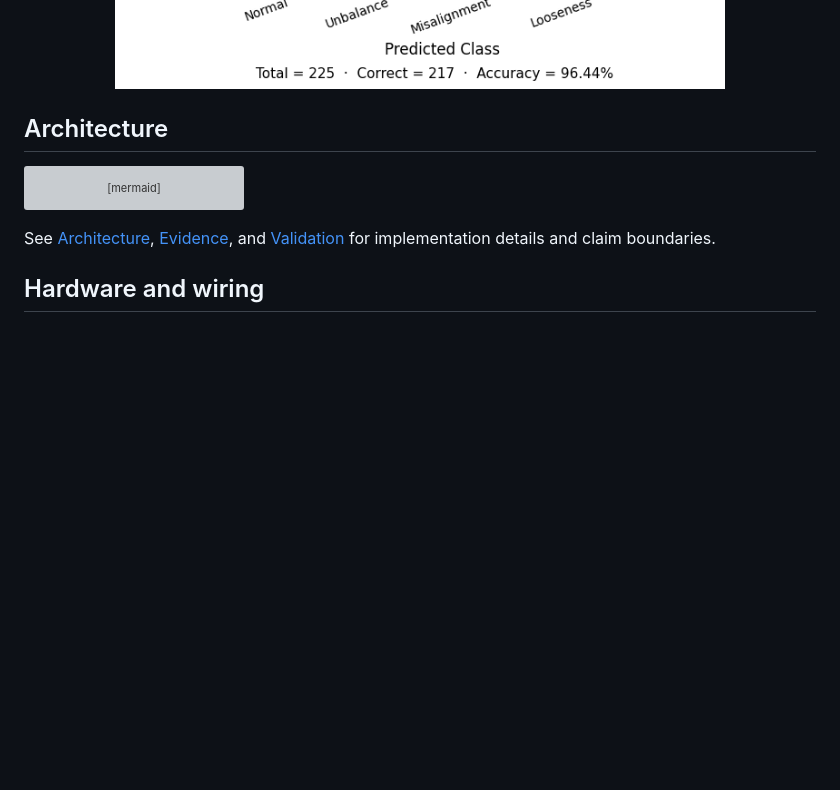
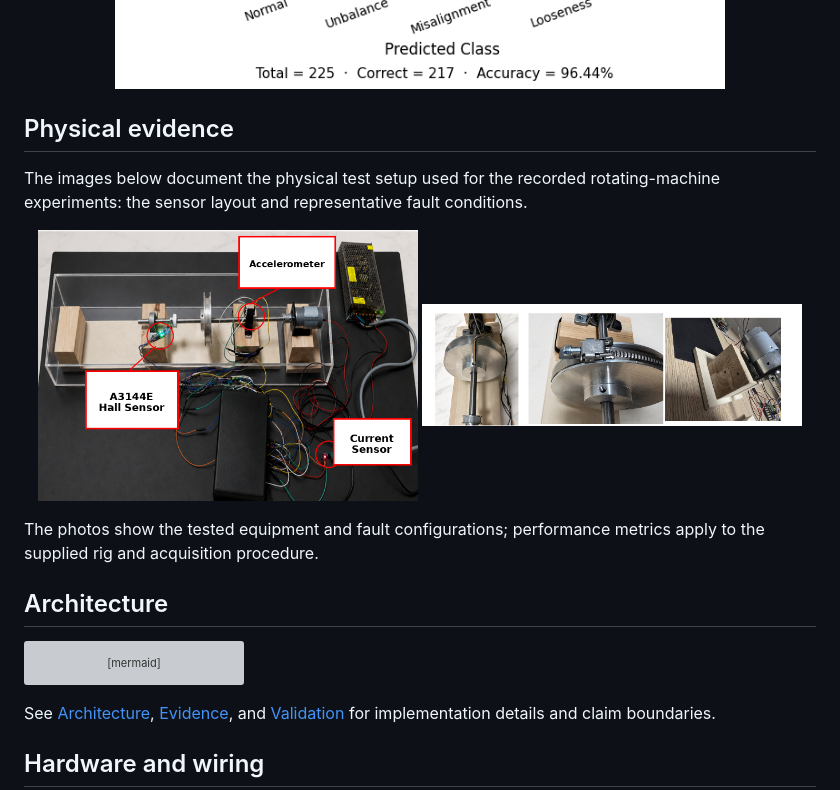
Before and after one commit to CADname/NEXis, a Markdown page: README.md, the part around the change. Rendered like a GitHub page; blank space fills up the shorter version; grey boxes are pictures that could not be loaded.

Commit message:
docs: restore physical rig and fault setup photos in README

````diff
--- a/README.md
+++ b/README.md
@@ -150,6 +150,18 @@ The repository includes the physical recordings, training code, model artifact,
   <img src="docs/images/confusion_matrix.png" alt="NEXis leave-one-file-out confusion matrix" width="610">
 </p>
 
+
+## Physical evidence
+
+The images below document the physical test setup used for the recorded rotating-machine experiments: the sensor layout and representative fault conditions.
+
+<p align="center">
+  <img src="docs/images/sensor_layout.png" alt="NEXis sensor layout on the physical rotating-machine rig" width="48%">
+  <img src="docs/images/fault_setup_examples.png" alt="Representative NEXis physical fault setups" width="48%">
+</p>
+
+The photos show the tested equipment and fault configurations; performance metrics apply to the supplied rig and acquisition procedure.
+
 ## Architecture
 
 ```mermaid
````
